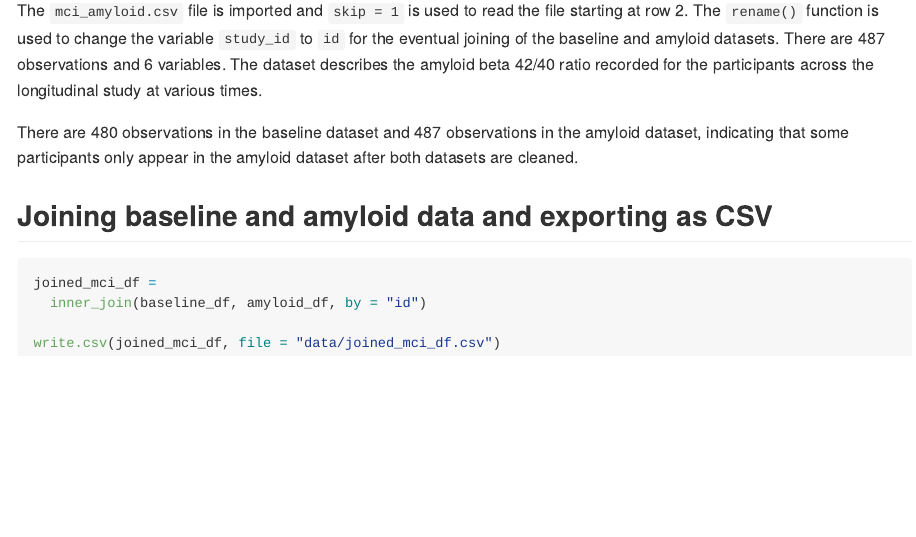
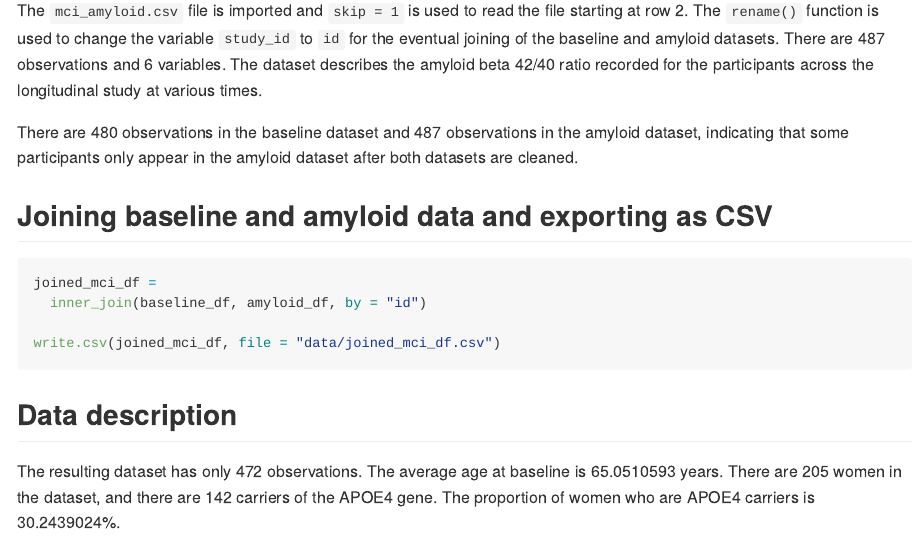
Before and after one commit to eunsuhcho/p8105_hw2_ec3663, an R Markdown document (p8105_hw2_ec3663.Rmd): the page in a window 1100 px wide, from 5560 px down. The pictures show the output file p8105_hw2_ec3663.md that the author committed with the source, drawn offline in the style of GitHub.

Commit message:
data description for resulting mci dataset for problem 3!

````diff
--- a/p8105_hw2_ec3663.Rmd
+++ b/p8105_hw2_ec3663.Rmd
@@ -168,3 +168,7 @@ joined_mci_df =
 
 write.csv(joined_mci_df, file = "data/joined_mci_df.csv")
 ```
+
+## Data description
+
+The resulting dataset has only `r nrow(joined_mci_df)` observations. The average age at baseline is `r mean(pull(joined_mci_df, current_age))` years. There are `r sum(with(joined_mci_df, sex == "female"))` women in the dataset, and there are `r sum(with(joined_mci_df, apoe4 == "APOE4 carrier"))` carriers of the APOE4 gene. The proportion of women who are APOE4 carriers is `r sum(with(joined_mci_df, sex == "female" & apoe4 == "APOE4 carrier")) / sum(with(joined_mci_df, sex == "female")) * 100`%.
````
Also changed, not shown: p8105_hw2_ec3663.md.
